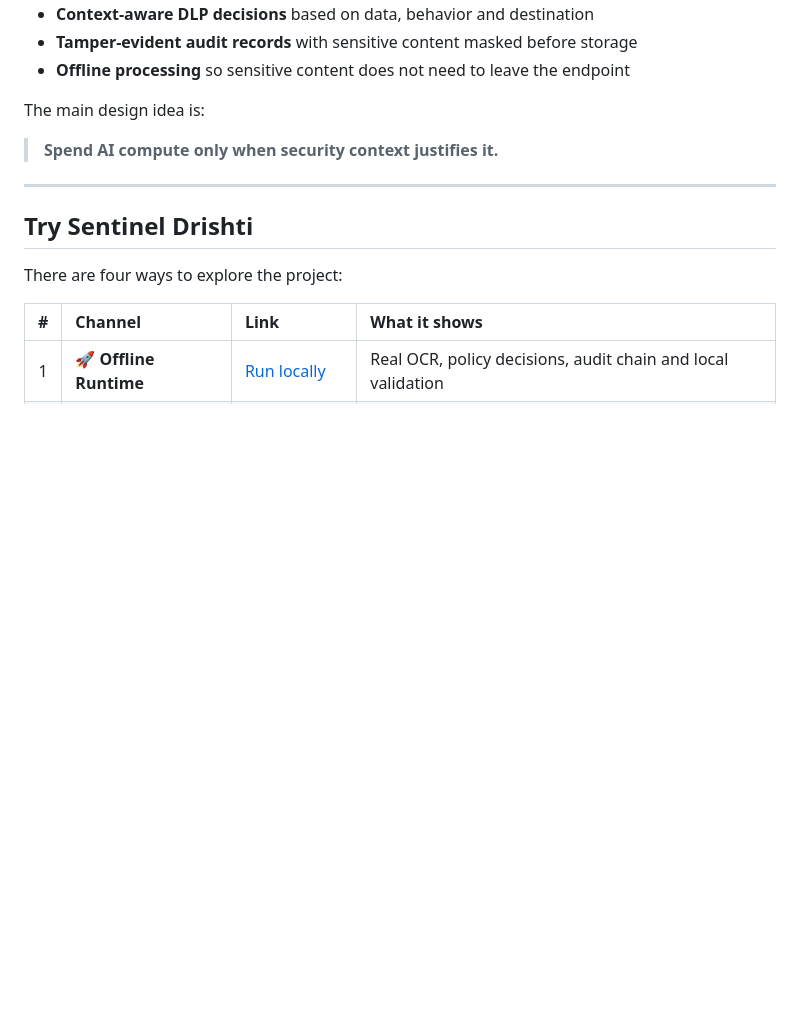
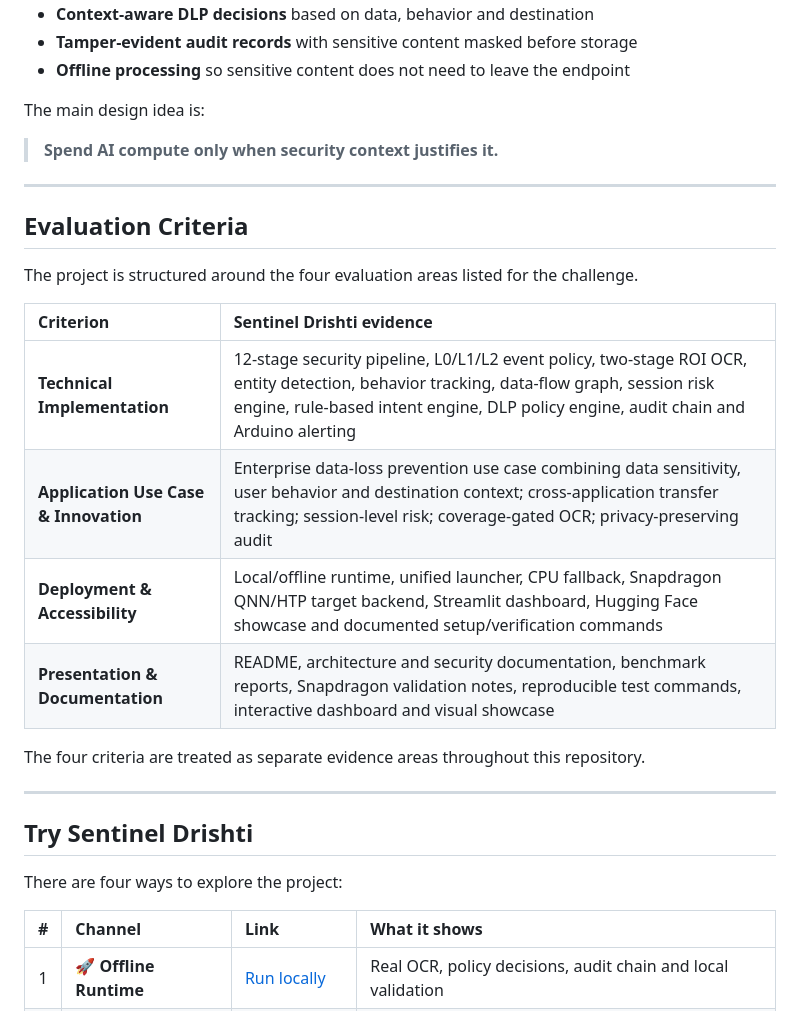
Before and after one commit to Nir-bitcoin/Sentinel-Drishti, a Markdown page: README.md, the part around one of its changes. Rendered like a GitHub page; blank space fills up the shorter version.

Commit message:
Add evaluation criteria to README
Added evaluation criteria section detailing project aspects.

```diff
--- a/README.md
+++ b/README.md
@@ -38,6 +38,21 @@ Sentinel Drishti is an on-device DLP agent that combines:
 The main design idea is:
 
 > **Spend AI compute only when security context justifies it.**
+
+---
+
+## Evaluation Criteria
+
+The project is structured around the four evaluation areas listed for the challenge.
+
+| Criterion                             | Sentinel Drishti evidence                                                                                                                                                                                                      |
+| :------------------------------------ | :----------------------------------------------------------------------------------------------------------------------------------------------------------------------------------------------------------------------------- |
+| **Technical Implementation**          | 12-stage security pipeline, L0/L1/L2 event policy, two-stage ROI OCR, entity detection, behavior tracking, data-flow graph, session risk engine, rule-based intent engine, DLP policy engine, audit chain and Arduino alerting |
+| **Application Use Case & Innovation** | Enterprise data-loss prevention use case combining data sensitivity, user behavior and destination context; cross-application transfer tracking; session-level risk; coverage-gated OCR; privacy-preserving audit              |
+| **Deployment & Accessibility**        | Local/offline runtime, unified launcher, CPU fallback, Snapdragon QNN/HTP target backend, Streamlit dashboard, Hugging Face showcase and documented setup/verification commands                                                |
+| **Presentation & Documentation**      | README, architecture and security documentation, benchmark reports, Snapdragon validation notes, reproducible test commands, interactive dashboard and visual showcase                                                         |
+
+The four criteria are treated as separate evidence areas throughout this repository.
 
 ---
 
```
Also changed, not shown: other parts of README.md (+1 -1 lines).
